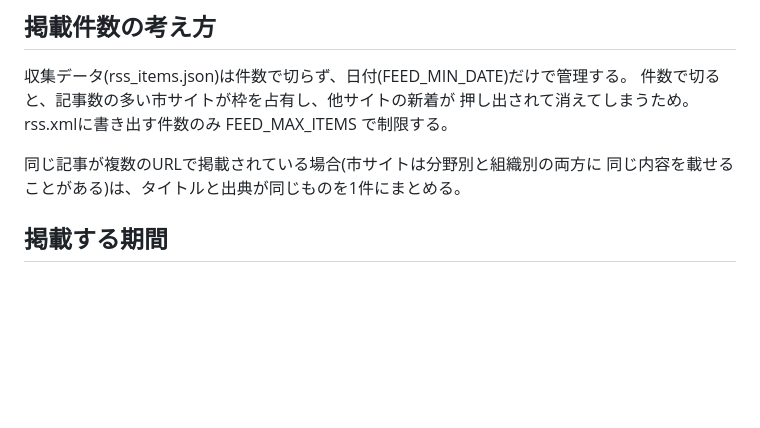
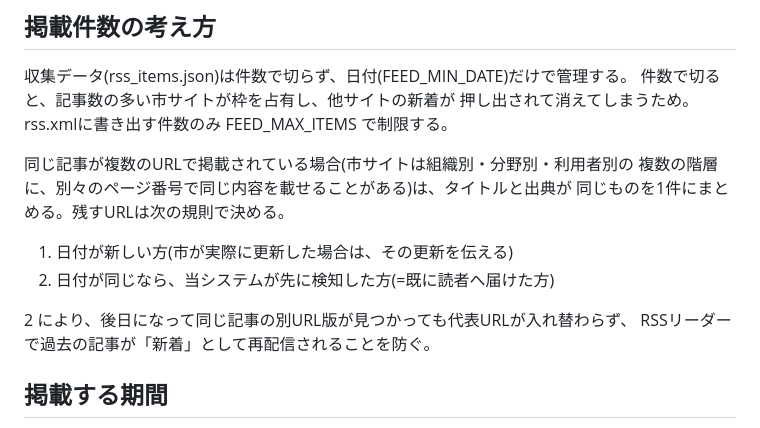
Before and after one commit to Sudanie2/omihachiman-rss, a Markdown page: README.md, the part around the change. Drawn GitHub-style; blank space fills up the shorter version.

```diff
--- a/README.md
+++ b/README.md
@@ -83,8 +83,15 @@ RSS(rss.xml)とWebサイト(index.html / GitHub Pages)で公開する仕組み
 件数で切ると、記事数の多い市サイトが枠を占有し、他サイトの新着が
 押し出されて消えてしまうため。rss.xmlに書き出す件数のみ FEED_MAX_ITEMS で制限する。
 
-同じ記事が複数のURLで掲載されている場合(市サイトは分野別と組織別の両方に
-同じ内容を載せることがある)は、タイトルと出典が同じものを1件にまとめる。
+同じ記事が複数のURLで掲載されている場合(市サイトは組織別・分野別・利用者別の
+複数の階層に、別々のページ番号で同じ内容を載せることがある)は、タイトルと出典が
+同じものを1件にまとめる。残すURLは次の規則で決める。
+
+1. 日付が新しい方(市が実際に更新した場合は、その更新を伝える)
+2. 日付が同じなら、当システムが先に検知した方(=既に読者へ届けた方)
+
+2 により、後日になって同じ記事の別URL版が見つかっても代表URLが入れ替わらず、
+RSSリーダーで過去の記事が「新着」として再配信されることを防ぐ。
 
 ## 掲載する期間
 
```
